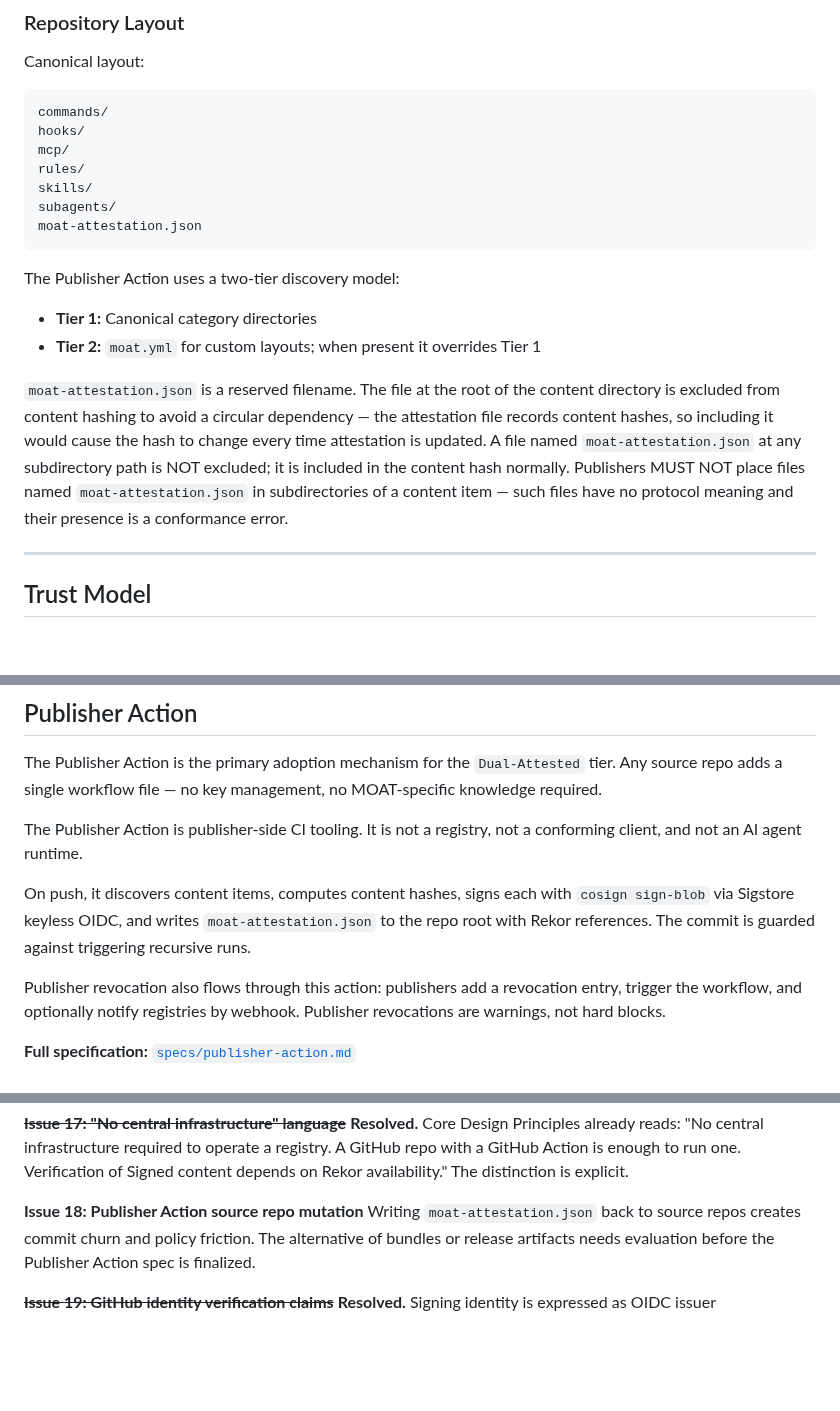
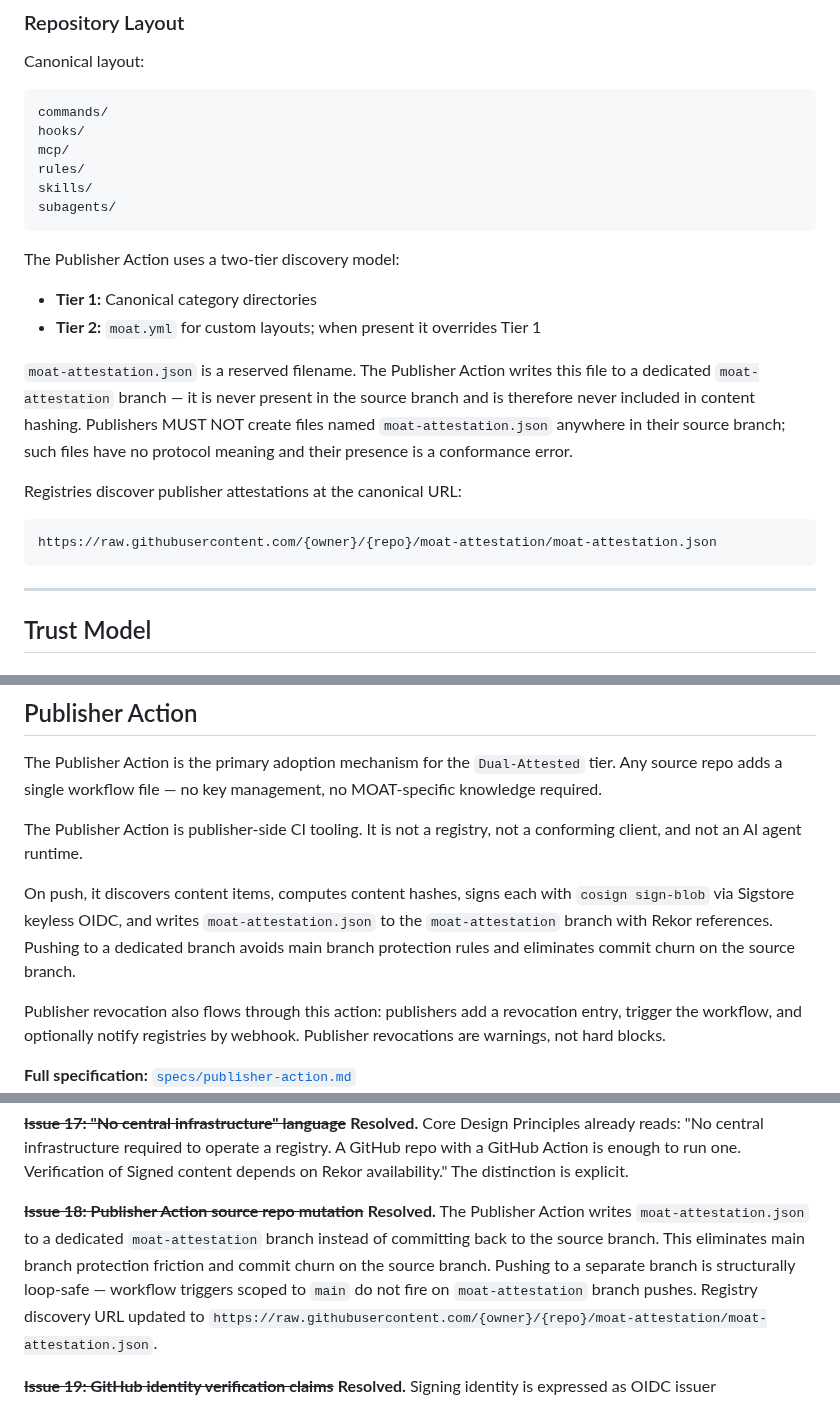
Before and after one commit to OpenScribbler/moat, a Markdown page: docs/moat-revised-outline.md, 3 parts joined by grey strips. Rendered like a GitHub page; blank space fills up the shorter version.

Commit message:
spec: resolve issue 18 — dedicated moat-attestation branch for publisher action
Write moat-attestation.json to a dedicated `moat-attestation` branch instead of
committing back to the source branch. Eliminates main branch protection friction
and commit churn. Push to a separate branch is structurally loop-safe — triggers
scoped to main do not fire on moat-attestation pushes. Circular dependency concern
from commit-back model does not apply. Discovery URL updated in outline and badge.

Co-Authored-By: Claude Sonnet 4.6 <noreply@anthropic.com>

````diff
--- a/docs/moat-revised-outline.md
+++ b/docs/moat-revised-outline.md
@@ -232,7 +232,6 @@ mcp/
 rules/
 skills/
 subagents/
-moat-attestation.json
 ```
 
 The Publisher Action uses a two-tier discovery model:
@@ -240,12 +239,16 @@ The Publisher Action uses a two-tier discovery model:
 - **Tier 1:** Canonical category directories
 - **Tier 2:** `moat.yml` for custom layouts; when present it overrides Tier 1
 
-`moat-attestation.json` is a reserved filename. The file at the root of the content directory is excluded
-from content hashing to avoid a circular dependency — the attestation file records content hashes, so
-including it would cause the hash to change every time attestation is updated. A file named
-`moat-attestation.json` at any subdirectory path is NOT excluded; it is included in the content hash
-normally. Publishers MUST NOT place files named `moat-attestation.json` in subdirectories of a content
-item — such files have no protocol meaning and their presence is a conformance error.
+`moat-attestation.json` is a reserved filename. The Publisher Action writes this file to a dedicated
+`moat-attestation` branch — it is never present in the source branch and is therefore never included in
+content hashing. Publishers MUST NOT create files named `moat-attestation.json` anywhere in their source
+branch; such files have no protocol meaning and their presence is a conformance error.
+
+Registries discover publisher attestations at the canonical URL:
+
+```
+https://raw.githubusercontent.com/{owner}/{repo}/moat-attestation/moat-attestation.json
+```
 
 ---
 
@@ -493,8 +496,8 @@ The Publisher Action is publisher-side CI tooling. It is not a registry, not a c
 agent runtime.
 
 On push, it discovers content items, computes content hashes, signs each with `cosign sign-blob` via Sigstore keyless
-OIDC, and writes `moat-attestation.json` to the repo root with Rekor references. The commit is guarded against
-triggering recursive runs.
+OIDC, and writes `moat-attestation.json` to the `moat-attestation` branch with Rekor references. Pushing to a
+dedicated branch avoids main branch protection rules and eliminates commit churn on the source branch.
 
 Publisher revocation also flows through this action: publishers add a revocation entry, trigger the workflow, and
 optionally notify registries by webhook. Publisher revocations are warnings, not hard blocks.
@@ -575,9 +578,11 @@ is an explicitly out-of-scope threat. Clients SHOULD NOT configure the threshold
 infrastructure required to operate a registry. A GitHub repo with a GitHub Action is enough to run one.
 Verification of Signed content depends on Rekor availability." The distinction is explicit.
 
-**Issue 18: Publisher Action source repo mutation** Writing `moat-attestation.json` back to source repos creates commit
-churn and policy friction. The alternative of bundles or release artifacts needs evaluation before the Publisher Action
-spec is finalized.
+~~**Issue 18: Publisher Action source repo mutation**~~ **Resolved.** The Publisher Action writes `moat-attestation.json`
+to a dedicated `moat-attestation` branch instead of committing back to the source branch. This eliminates main branch
+protection friction and commit churn on the source branch. Pushing to a separate branch is structurally loop-safe —
+workflow triggers scoped to `main` do not fire on `moat-attestation` branch pushes. Registry discovery URL updated to
+`https://raw.githubusercontent.com/{owner}/{repo}/moat-attestation/moat-attestation.json`.
 
 ~~**Issue 19: GitHub identity verification claims**~~ **Resolved.** Signing identity is expressed as OIDC issuer
 + subject — provider-agnostic. `signing_profile` added as REQUIRED on Dual-Attested manifest items; conforming
````
Also changed, not shown: specs/publisher-action.md (+5 -5 lines).
